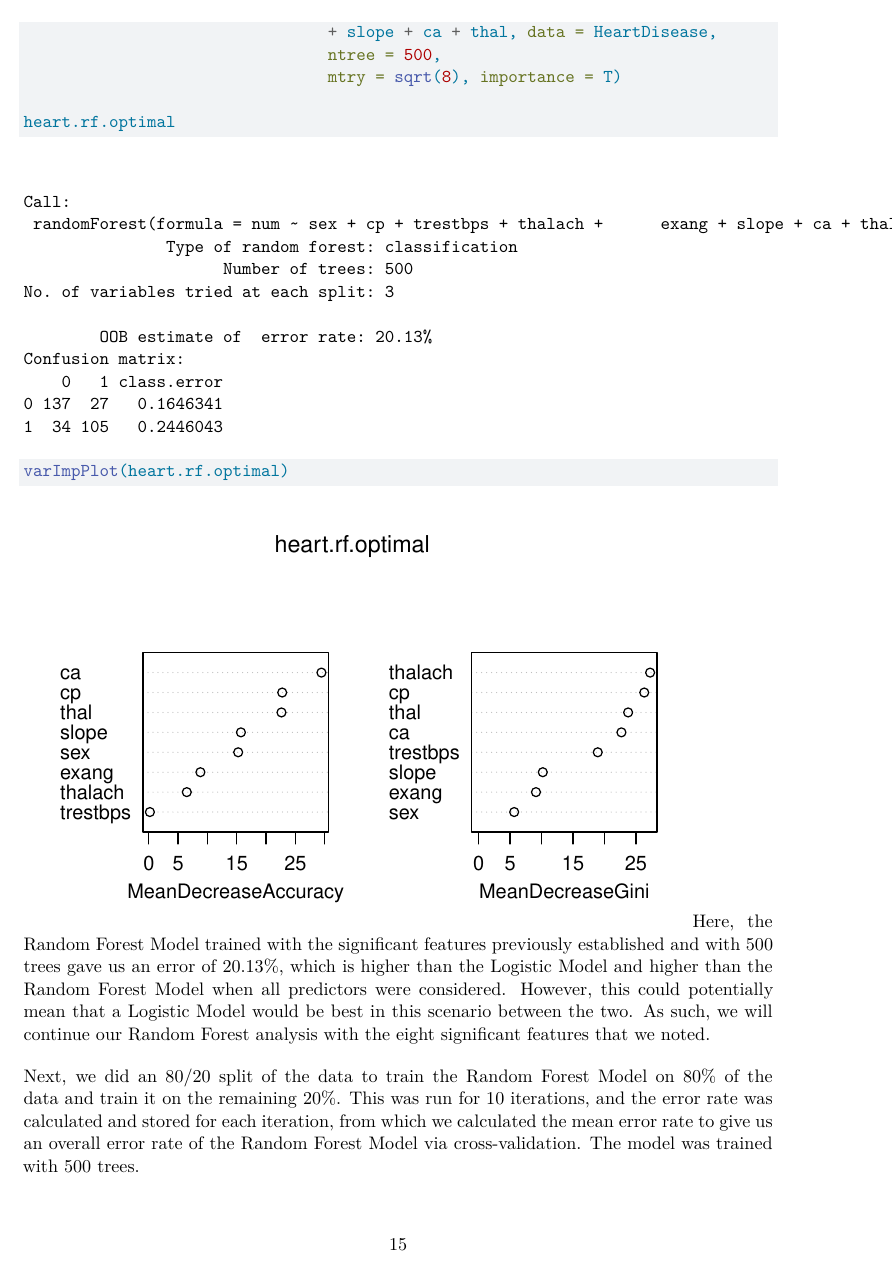
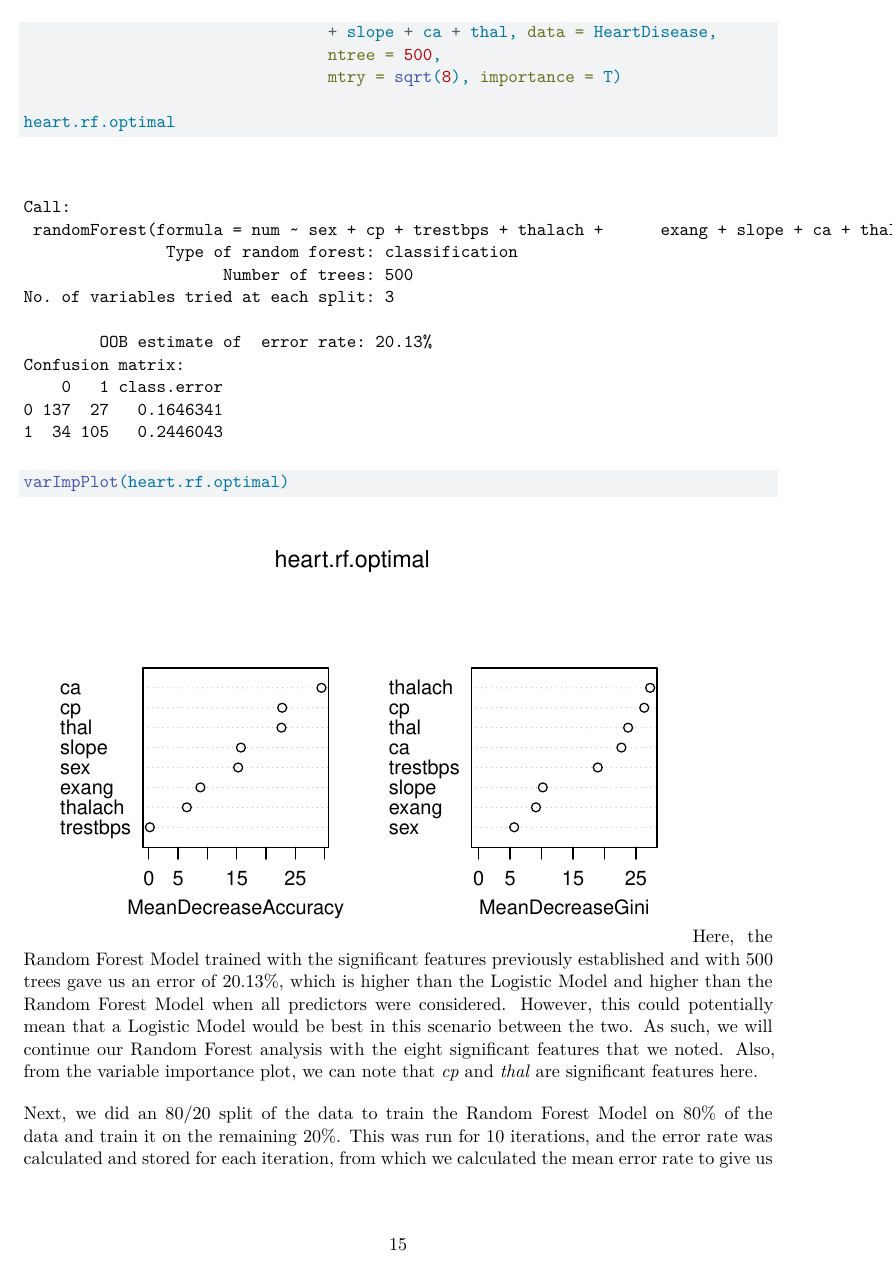
Before and after one commit to Reaper7861/Heart-Disease-Classification, a Quarto document (Heart Disease Classification Final Report.qmd): page 15 of 18 before the commit and page 15 of 19 after it. Rendered offline with R 4.5, knitr and Pandoc in place of Quarto, then LaTeX, with nearby package versions.

Commit message:
updated final report

````diff
--- a/Heart Disease Classification Final Report.qmd
+++ b/Heart Disease Classification Final Report.qmd
@@ -241,7 +241,7 @@ heart.rf.optimal = randomForest(num ~ sex + cp + trestbps + thalach + exang
 heart.rf.optimal
 varImpPlot(heart.rf.optimal)
 ```
-Here, the Random Forest Model trained with the significant features previously established and with 500 trees gave us an error of 20.13%, which is higher than the Logistic Model and higher than the Random Forest Model when all predictors were considered. However, this could potentially mean that a Logistic Model would be best in this scenario between the two. As such, we will continue our Random Forest analysis with the eight significant features that we noted.\vspace{5pt}
+Here, the Random Forest Model trained with the significant features previously established and with 500 trees gave us an error of 20.13%, which is higher than the Logistic Model and higher than the Random Forest Model when all predictors were considered. However, this could potentially mean that a Logistic Model would be best in this scenario between the two. As such, we will continue our Random Forest analysis with the eight significant features that we noted. Also, from the variable importance plot, we can note that *cp* and *thal* are significant features here.\vspace{5pt}
 
 Next, we did an 80/20 split of the data to train the Random Forest Model on 80% of the data and train it on the remaining 20%. This was run for 10 iterations, and the error rate was calculated and stored for each iteration, from which we calculated the mean error rate to give us an overall error rate of the Random Forest Model via cross-validation. The model was trained with 500 trees.
 
````
Also changed, not shown: Heart-Disease-Classification-Final-Report.pdf, Heart Disease Classification Final Report.qmd (2 more changed lines), 1 other file.
